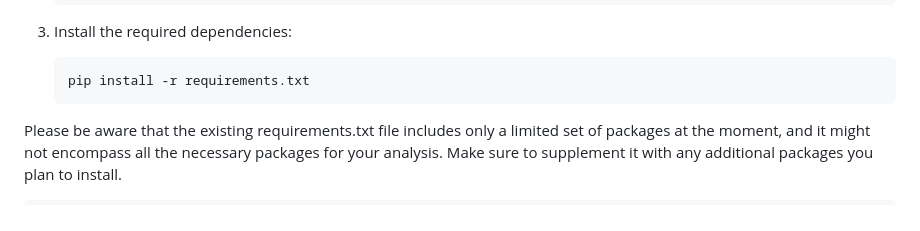
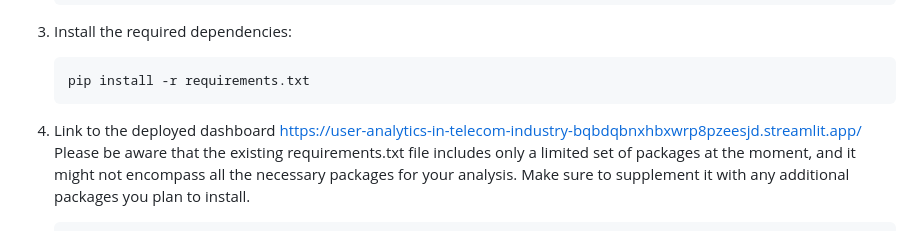
Before and after one commit to Berhanu13/User-Analytics-in-Telecommunication, a Markdown page: README.md, the part around the change. Rendered like a GitHub page.

````diff
--- a/README.md
+++ b/README.md
@@ -94,7 +94,8 @@ To install the `User-Analytics-in-Telecom-Industry` package, follow these steps:
     ```bash
     pip install -r requirements.txt
     ```
-
+4. Link to the deployed dashboard
+   https://user-analytics-in-telecom-industry-bqbdqbnxhbxwrp8pzeesjd.streamlit.app/
 Please be aware that the existing requirements.txt file includes only a limited set of packages at the moment, and it might not encompass all the necessary packages for your analysis. Make sure to supplement it with any additional packages you plan to install.
 
    ```bash
````
